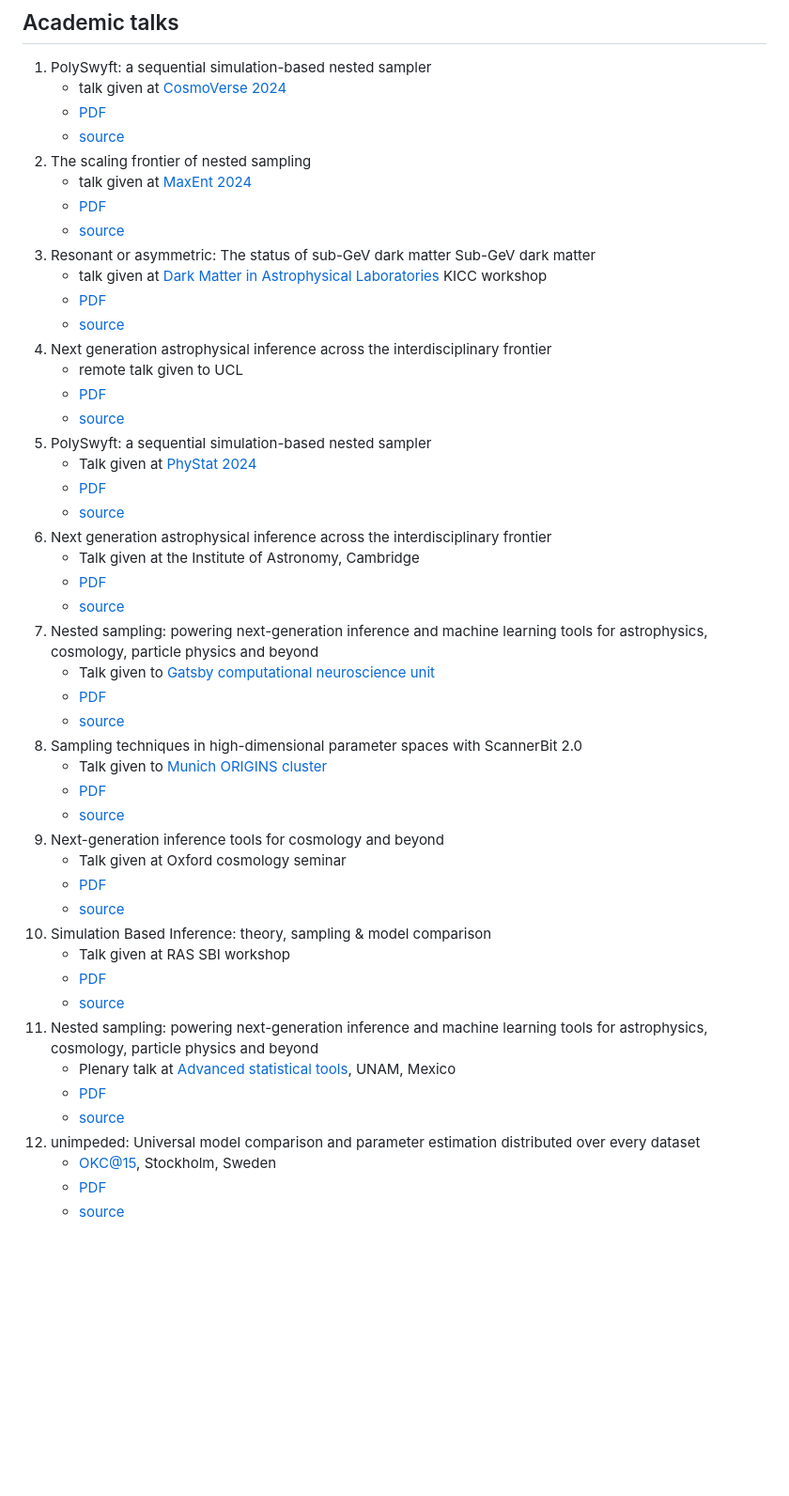
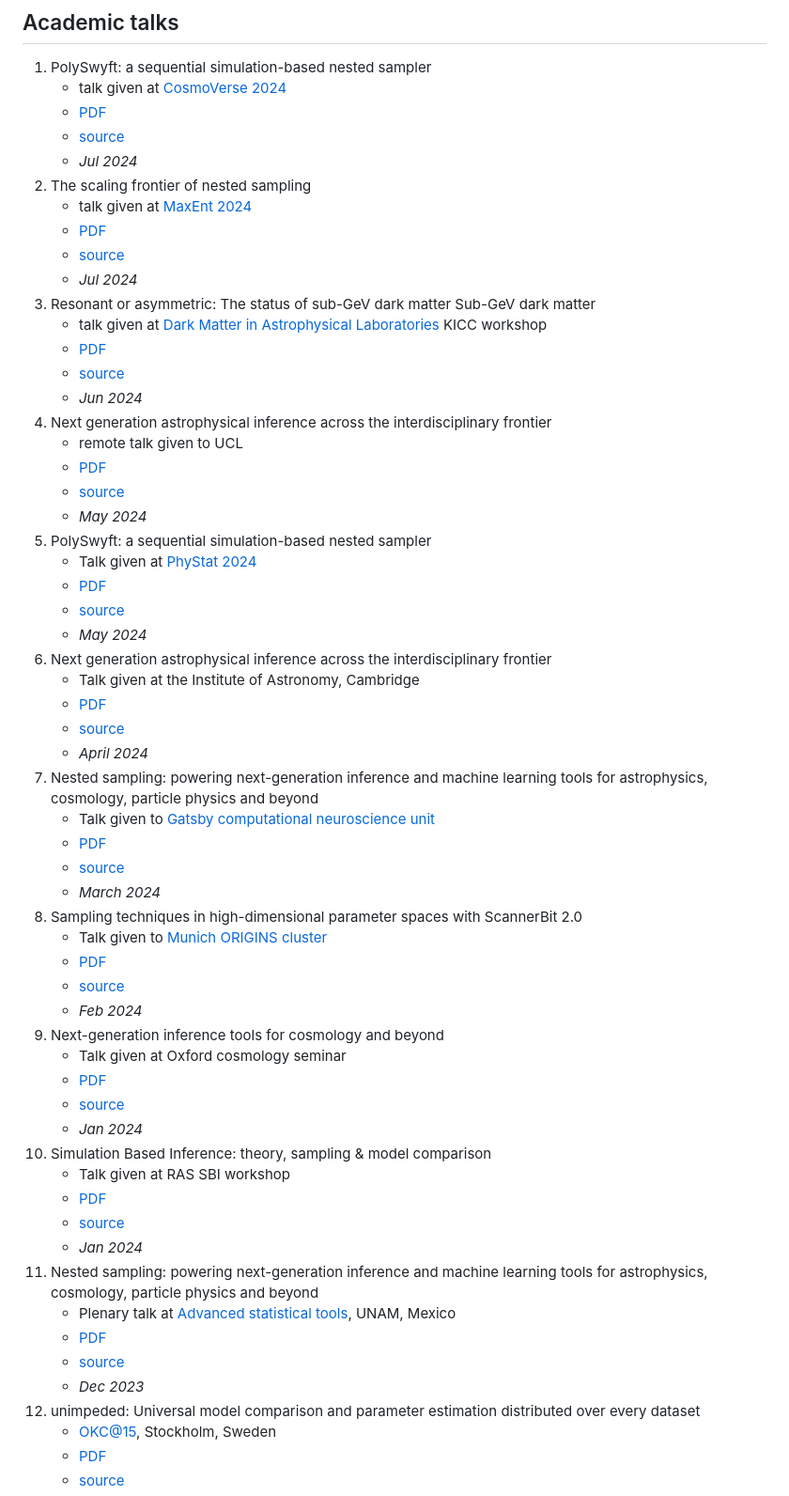
Before and after one commit to williamjameshandley/talks, a Markdown page: README.md, the part around the change. Shown at 94% size. Rendered like a GitHub page; blank space fills up the shorter version.

Commit message:
Added dates for talks

```diff
--- a/README.md
+++ b/README.md
@@ -5,46 +5,57 @@
     - talk given at [CosmoVerse 2024](https://indico.oa.uj.edu.pl/event/3/timetable/#all.detailed)
     - [PDF](https://github.com/williamjameshandley/talks/raw/cosmoverse_2024/will_handley_cosmoverse_2024.pdf)
     - [source](https://github.com/williamjameshandley/talks/tree/cosmoverse_2024)
+    - _Jul 2024_
 2. The scaling frontier of nested sampling
     - talk given at [MaxEnt 2024](https://maxent2024.ugent.be/)
     - [PDF](https://github.com/williamjameshandley/talks/raw/maxent_2024/will_handley_maxent_2024.pdf)
     - [source](https://github.com/williamjameshandley/talks/tree/maxent_2024)
+    - _Jul 2024_
 3. Resonant or asymmetric: The status of sub-GeV dark matter Sub-GeV dark matter
     - talk given at [Dark Matter in Astrophysical Laboratories](https://www.kicc.cam.ac.uk/events/kavli-science-themed-meetings/dark-matter-astrophysical-laboratories) KICC workshop
     - [PDF](https://github.com/williamjameshandley/talks/raw/kicc_2024/will_handley_kicc_2024.pdf)
     - [source](https://github.com/williamjameshandley/talks/tree/kicc_2024)
+    - _Jun 2024_
 4. Next generation astrophysical inference across the interdisciplinary frontier
     - remote talk given to UCL
     - [PDF](https://github.com/williamjameshandley/talks/raw/ucl_2024/will_handley_ucl_2024.pdf)
     - [source](https://github.com/williamjameshandley/talks/tree/ucl_2024)
+    - _May 2024_
 5.  PolySwyft: a sequential simulation-based nested sampler
     - Talk given at [PhyStat 2024](https://indico.cern.ch/event/1355601/timetable/#20240516)
     - [PDF](https://github.com/williamjameshandley/talks/raw/phystat_2024/will_handley_phystat_2024.pdf)
     - [source](https://github.com/williamjameshandley/talks/tree/phystat_2024)
+    - _May 2024_
 6. Next generation astrophysical inference across the interdisciplinary frontier
     - Talk given at the Institute of Astronomy, Cambridge
     - [PDF](https://github.com/williamjameshandley/talks/raw/ioa_2024/will_handley_ioa_2024.pdf)
     - [source](https://github.com/williamjameshandley/talks/tree/ioa_2024)
+    - _April 2024_
 7. Nested sampling: powering next-generation inference and machine learning tools for astrophysics, cosmology, particle physics and beyond
     - Talk given to [Gatsby computational neuroscience unit](https://www.ucl.ac.uk/gatsby/gatsby-computational-neuroscience-unit)
     - [PDF](https://github.com/williamjameshandley/talks/raw/gatsby_2024/will_handley_gatsby_2024.pdf)
     - [source](https://github.com/williamjameshandley/talks/tree/gatsby_2024)
+    - _March 2024_
 8. Sampling techniques in high-dimensional parameter spaces with ScannerBit 2.0
     - Talk given to [Munich ORIGINS cluster](https://www.origins-cluster.de/)
     - [PDF](https://github.com/williamjameshandley/talks/raw/munich_2024/will_handley_munich_2024.pdf)
     - [source](https://github.com/williamjameshandley/talks/tree/munich_2024)
+    - _Feb 2024_
 9. Next-generation inference tools for cosmology and beyond
     - Talk given at Oxford cosmology seminar
     - [PDF](https://github.com/williamjameshandley/talks/raw/oxford_2024/will_handley_oxford_2024.pdf)
     - [source](https://github.com/williamjameshandley/talks/tree/oxford_2024)
+    - _Jan 2024_
 10. Simulation Based Inference: theory, sampling & model comparison
     - Talk given at RAS SBI workshop
     - [PDF](https://github.com/williamjameshandley/talks/raw/ras_sbi_2024/will_handley_ras_sbi_2024.pdf)
     - [source](https://github.com/williamjameshandley/talks/tree/ras_sbi_2024)
+    - _Jan 2024_
 11. Nested sampling: powering next-generation inference and machine learning tools for astrophysics, cosmology, particle physics and beyond
     - Plenary talk at [Advanced statistical tools](https://www.fisica.unam.mx/workshops/advanced_statistical_tools), UNAM, Mexico
     - [PDF](https://github.com/williamjameshandley/talks/raw/unam_2023/will_handley_unam_2023.pdf)
     - [source](https://github.com/williamjameshandley/talks/tree/unam_2023)
+    - _Dec 2023_
 12. unimpeded: Universal model comparison and parameter estimation distributed over every dataset
     - [OKC@15](https://indico.fysik.su.se/event/8274/), Stockholm, Sweden
     - [PDF](https://github.com/williamjameshandley/talks/raw/stockholm_2023/will_handley_stockholm_2023.pdf)
```
